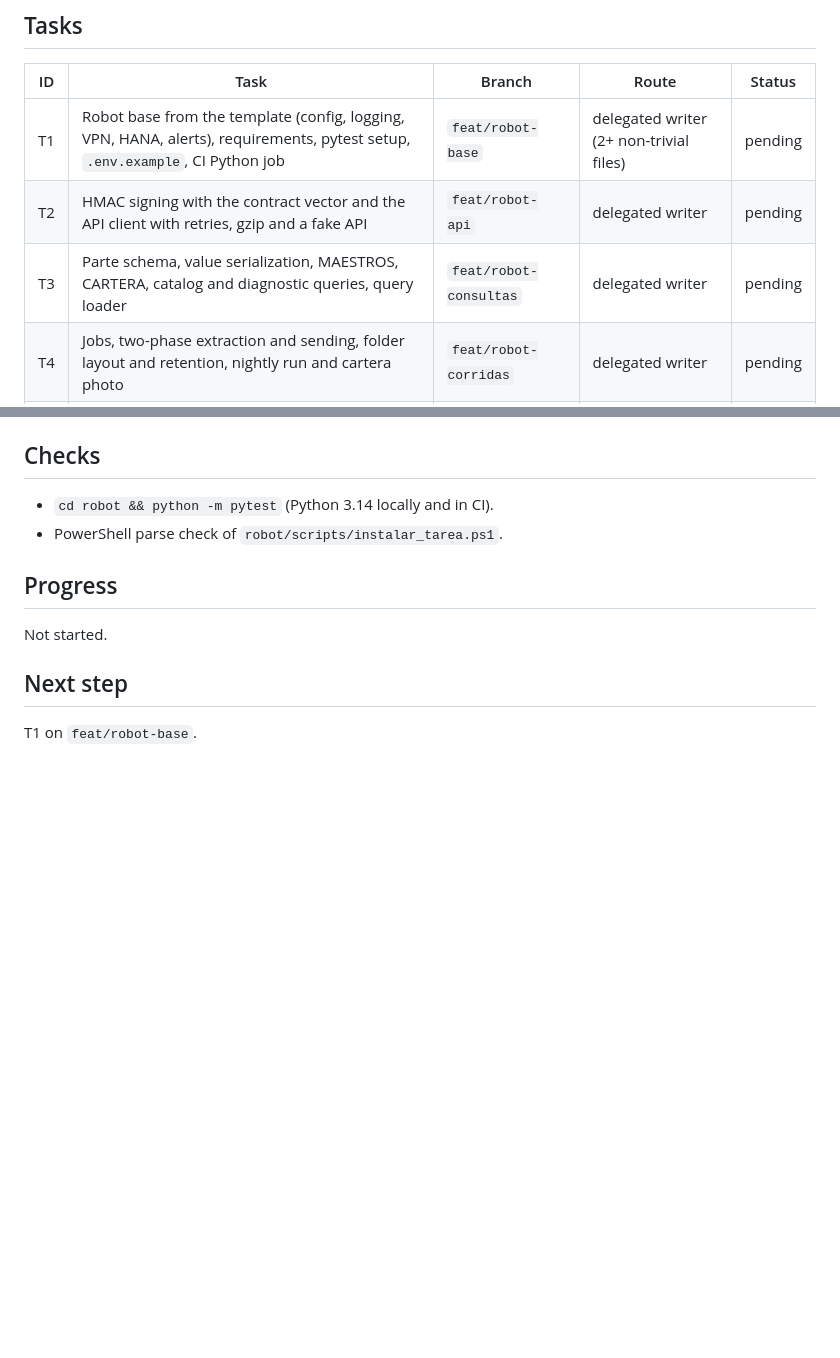
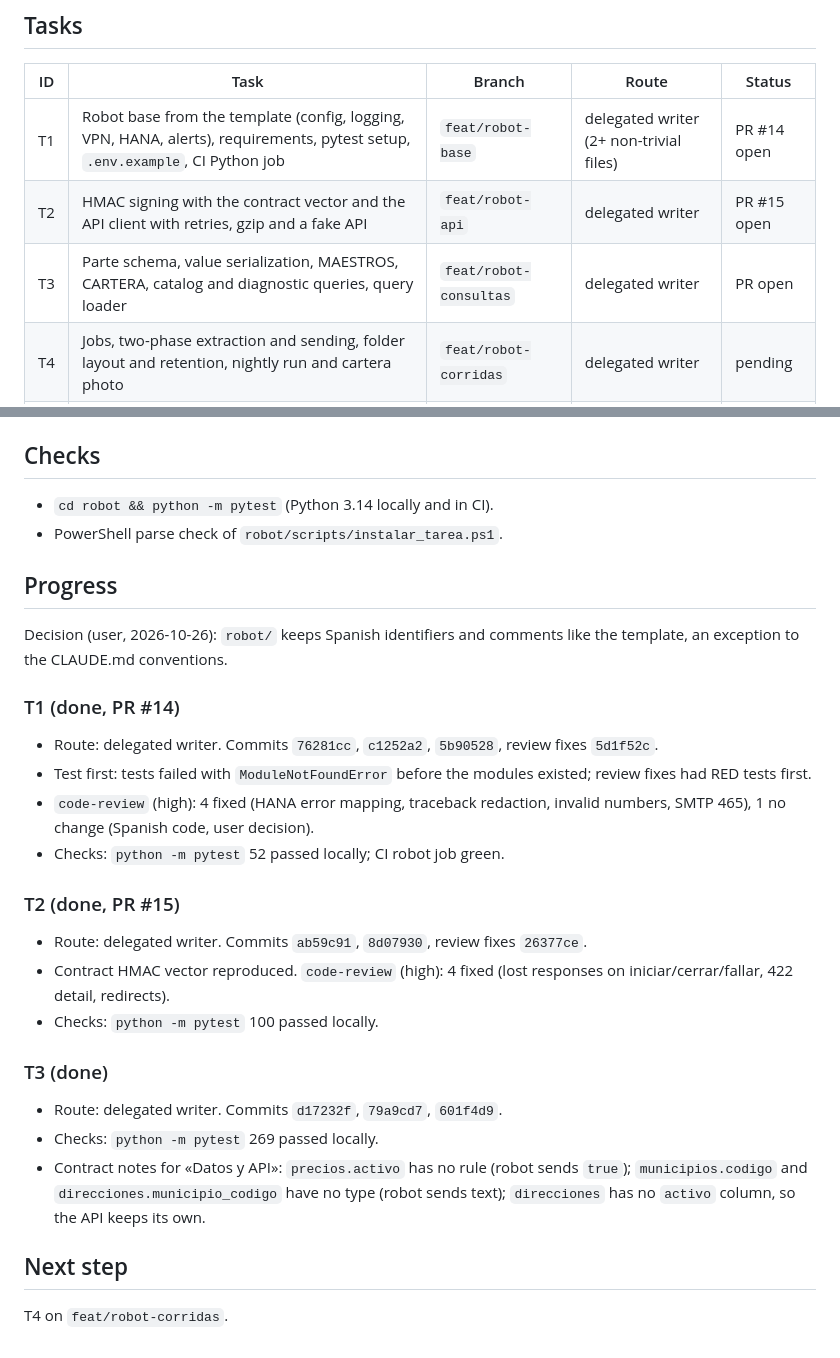
Before and after one commit to GrupoRyR/bases-datos-sap, a Markdown page: odd/tasks/bases-sap-robot.md, 2 parts joined by grey strips. Rendered like a GitHub page; blank space fills up the shorter version.

Commit message:
docs: record the robot progress through T3

```diff
--- a/odd/tasks/bases-sap-robot.md
+++ b/odd/tasks/bases-sap-robot.md
@@ -117,9 +117,9 @@ Registry in `archivo.py`: carpeta, table, SQL file, mode (`foto` or `registro`),
 
 | ID | Task | Branch | Route | Status |
 |---|---|---|---|---|
-| T1 | Robot base from the template (config, logging, VPN, HANA, alerts), requirements, pytest setup, `.env.example`, CI Python job | `feat/robot-base` | delegated writer (2+ non-trivial files) | pending |
-| T2 | HMAC signing with the contract vector and the API client with retries, gzip and a fake API | `feat/robot-api` | delegated writer | pending |
-| T3 | Parte schema, value serialization, MAESTROS, CARTERA, catalog and diagnostic queries, query loader | `feat/robot-consultas` | delegated writer | pending |
+| T1 | Robot base from the template (config, logging, VPN, HANA, alerts), requirements, pytest setup, `.env.example`, CI Python job | `feat/robot-base` | delegated writer (2+ non-trivial files) | PR #14 open |
+| T2 | HMAC signing with the contract vector and the API client with retries, gzip and a fake API | `feat/robot-api` | delegated writer | PR #15 open |
+| T3 | Parte schema, value serialization, MAESTROS, CARTERA, catalog and diagnostic queries, query loader | `feat/robot-consultas` | delegated writer | PR open |
 | T4 | Jobs, two-phase extraction and sending, folder layout and retention, nightly run and cartera photo | `feat/robot-corridas` | delegated writer | pending |
 | T5 | Archive categories (fotos, registros), `--archivo`, `--catalogo`, `--diagnostico` | `feat/robot-archivo` | delegated writer | pending |
 | T6 | Lock, blocked windows, request check script, scheduled tasks script, robot `LEEME.md` | `feat/robot-solicitudes` | delegated writer | pending |
@@ -139,8 +139,27 @@ Registry in `archivo.py`: carpeta, table, SQL file, mode (`foto` or `registro`),
 
 ## Progress
 
-Not started.
+Decision (user, 2026-10-26): `robot/` keeps Spanish identifiers and comments like the template, an exception to the CLAUDE.md conventions.
+
+### T1 (done, PR #14)
+
+- Route: delegated writer. Commits `76281cc`, `c1252a2`, `5b90528`, review fixes `5d1f52c`.
+- Test first: tests failed with `ModuleNotFoundError` before the modules existed; review fixes had RED tests first.
+- `code-review` (high): 4 fixed (HANA error mapping, traceback redaction, invalid numbers, SMTP 465), 1 no change (Spanish code, user decision).
+- Checks: `python -m pytest` 52 passed locally; CI robot job green.
+
+### T2 (done, PR #15)
+
+- Route: delegated writer. Commits `ab59c91`, `8d07930`, review fixes `26377ce`.
+- Contract HMAC vector reproduced. `code-review` (high): 4 fixed (lost responses on iniciar/cerrar/fallar, 422 detail, redirects).
+- Checks: `python -m pytest` 100 passed locally.
+
+### T3 (done)
+
+- Route: delegated writer. Commits `d17232f`, `79a9cd7`, `601f4d9`.
+- Checks: `python -m pytest` 269 passed locally.
+- Contract notes for «Datos y API»: `precios.activo` has no rule (robot sends `true`); `municipios.codigo` and `direcciones.municipio_codigo` have no type (robot sends text); `direcciones` has no `activo` column, so the API keeps its own.
 
 ## Next step
 
-T1 on `feat/robot-base`.
+T4 on `feat/robot-corridas`.
```
